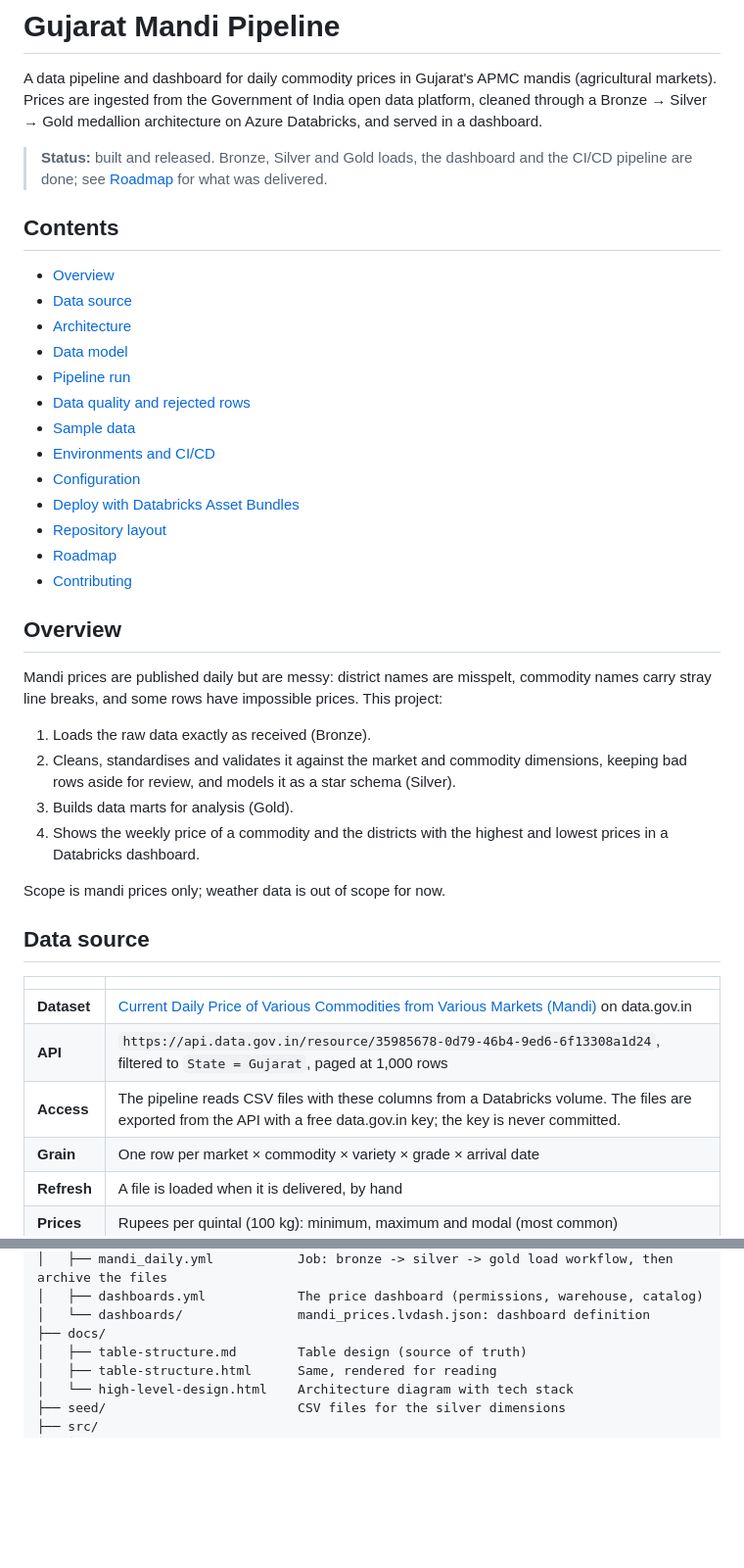
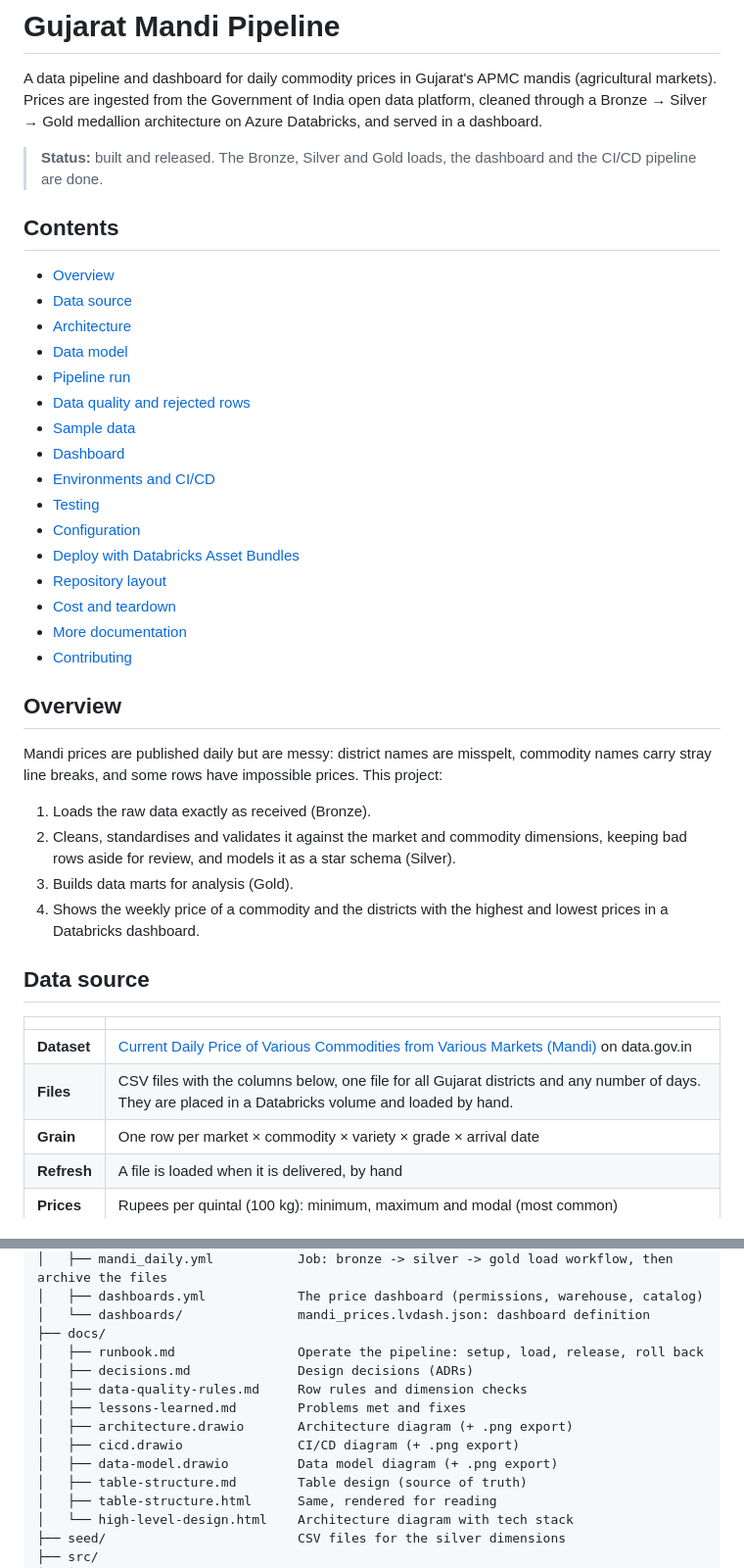
Before and after one commit to engineer-jeetdhanesha/gujarat-mandi-pipeline, a Markdown page: README.md, 2 parts joined by grey strips. Shown at 98% size. GitHub-like rendering; blank space fills up the shorter version.

```diff
--- a/README.md
+++ b/README.md
@@ -2,7 +2,7 @@
 
 A data pipeline and dashboard for daily commodity prices in Gujarat's APMC mandis (agricultural markets). Prices are ingested from the Government of India open data platform, cleaned through a Bronze → Silver → Gold medallion architecture on Azure Databricks, and served in a dashboard.
 
-> **Status:** built and released. Bronze, Silver and Gold loads, the dashboard and the CI/CD pipeline are done; see [Roadmap](#roadmap) for what was delivered.
+> **Status:** built and released. The Bronze, Silver and Gold loads, the dashboard and the CI/CD pipeline are done.
 
 ## Contents
 
@@ -13,11 +13,14 @@ A data pipeline and dashboard for daily commodity prices in Gujarat's APMC mandi
 - [Pipeline run](#pipeline-run)
 - [Data quality and rejected rows](#data-quality-and-rejected-rows)
 - [Sample data](#sample-data)
+- [Dashboard](#dashboard)
 - [Environments and CI/CD](#environments-and-cicd)
+- [Testing](#testing)
 - [Configuration](#configuration)
 - [Deploy with Databricks Asset Bundles](#deploy-with-databricks-asset-bundles)
 - [Repository layout](#repository-layout)
-- [Roadmap](#roadmap)
+- [Cost and teardown](#cost-and-teardown)
+- [More documentation](#more-documentation)
 - [Contributing](#contributing)
 
 ## Overview
@@ -29,15 +32,12 @@ Mandi prices are published daily but are messy: district names are misspelt, com
 3. Builds data marts for analysis (Gold).
 4. Shows the weekly price of a commodity and the districts with the highest and lowest prices in a Databricks dashboard.
 
-Scope is mandi prices only; weather data is out of scope for now.
-
 ## Data source
 
 | | |
 |---|---|
 | **Dataset** | [Current Daily Price of Various Commodities from Various Markets (Mandi)](https://www.data.gov.in/resource/current-daily-price-various-commodities-various-markets-mandi) on data.gov.in |
-| **API** | `https://api.data.gov.in/resource/35985678-0d79-46b4-9ed6-6f13308a1d24`, filtered to `State = Gujarat`, paged at 1,000 rows |
-| **Access** | The pipeline reads CSV files with these columns from a Databricks volume. The files are exported from the API with a free data.gov.in key; the key is never committed. |
+| **Files** | CSV files with the columns below, one file for all Gujarat districts and any number of days. They are placed in a Databricks volume and loaded by hand. |
 | **Grain** | One row per market × commodity × variety × grade × arrival date |
 | **Refresh** | A file is loaded when it is delivered, by hand |
 | **Prices** | Rupees per quintal (100 kg): minimum, maximum and modal (most common) |
@@ -252,6 +269,13 @@ databricks bundle run mandi_daily -t dev
 │   ├── dashboards.yml            The price dashboard (permissions, warehouse, catalog)
 │   └── dashboards/               mandi_prices.lvdash.json: dashboard definition
 ├── docs/
+│   ├── runbook.md                Operate the pipeline: setup, load, release, roll back
+│   ├── decisions.md              Design decisions (ADRs)
+│   ├── data-quality-rules.md     Row rules and dimension checks
+│   ├── lessons-learned.md        Problems met and fixes
+│   ├── architecture.drawio       Architecture diagram (+ .png export)
+│   ├── cicd.drawio               CI/CD diagram (+ .png export)
+│   ├── data-model.drawio         Data model diagram (+ .png export)
 │   ├── table-structure.md        Table design (source of truth)
 │   ├── table-structure.html      Same, rendered for reading
 │   └── high-level-design.html    Architecture diagram with tech stack
```
Also changed, not shown: other parts of README.md (+64 -52 lines), docs/data-quality-rules.md (added, +54 -0 lines), docs/decisions.md (added, +80 -0 lines), docs/lessons-learned.md (added, +65 -0 lines), docs/runbook.md (added, +77 -0 lines), docs/table-structure.md (+7 -1 lines), docs/architecture.png (added), docs/cicd.png (added), docs/data-model.png (added), 5 other files.
